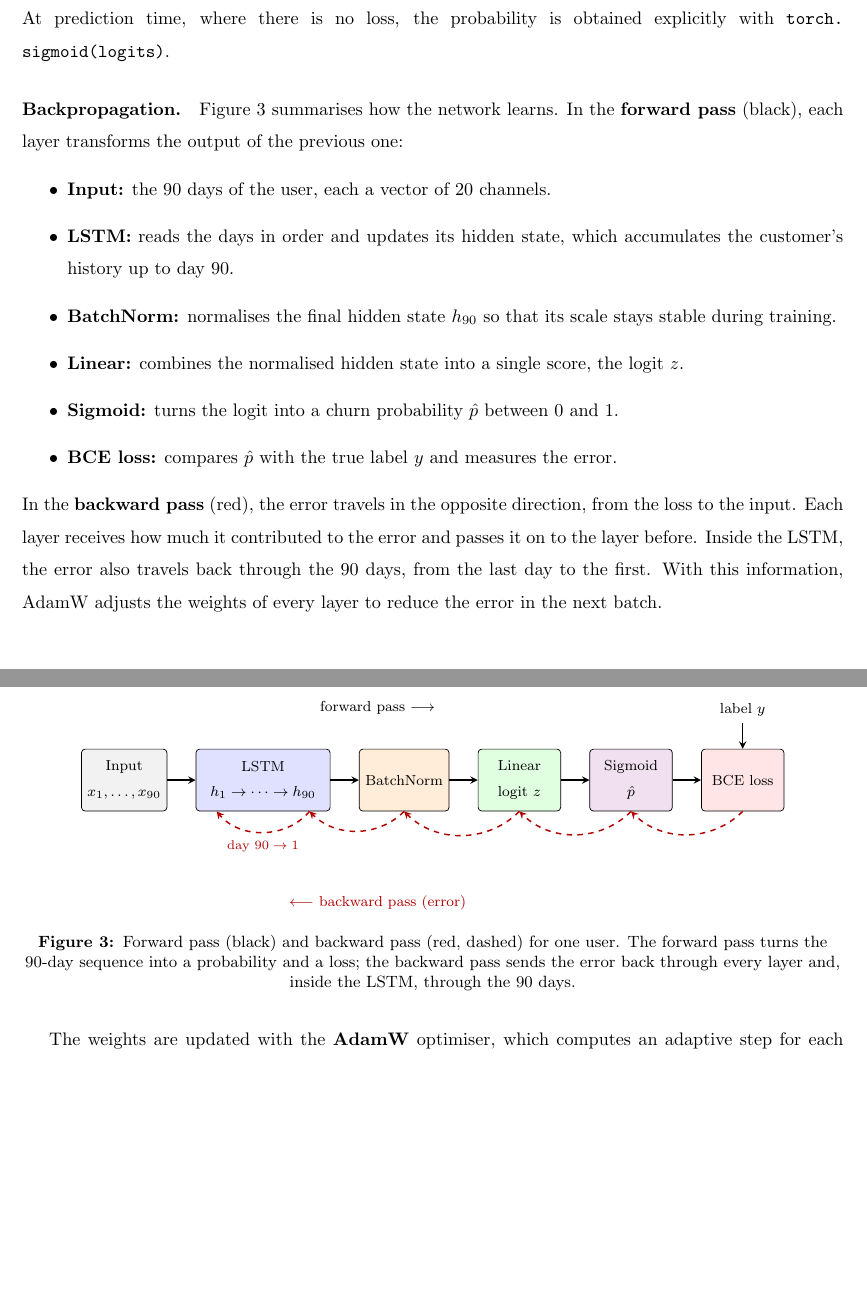
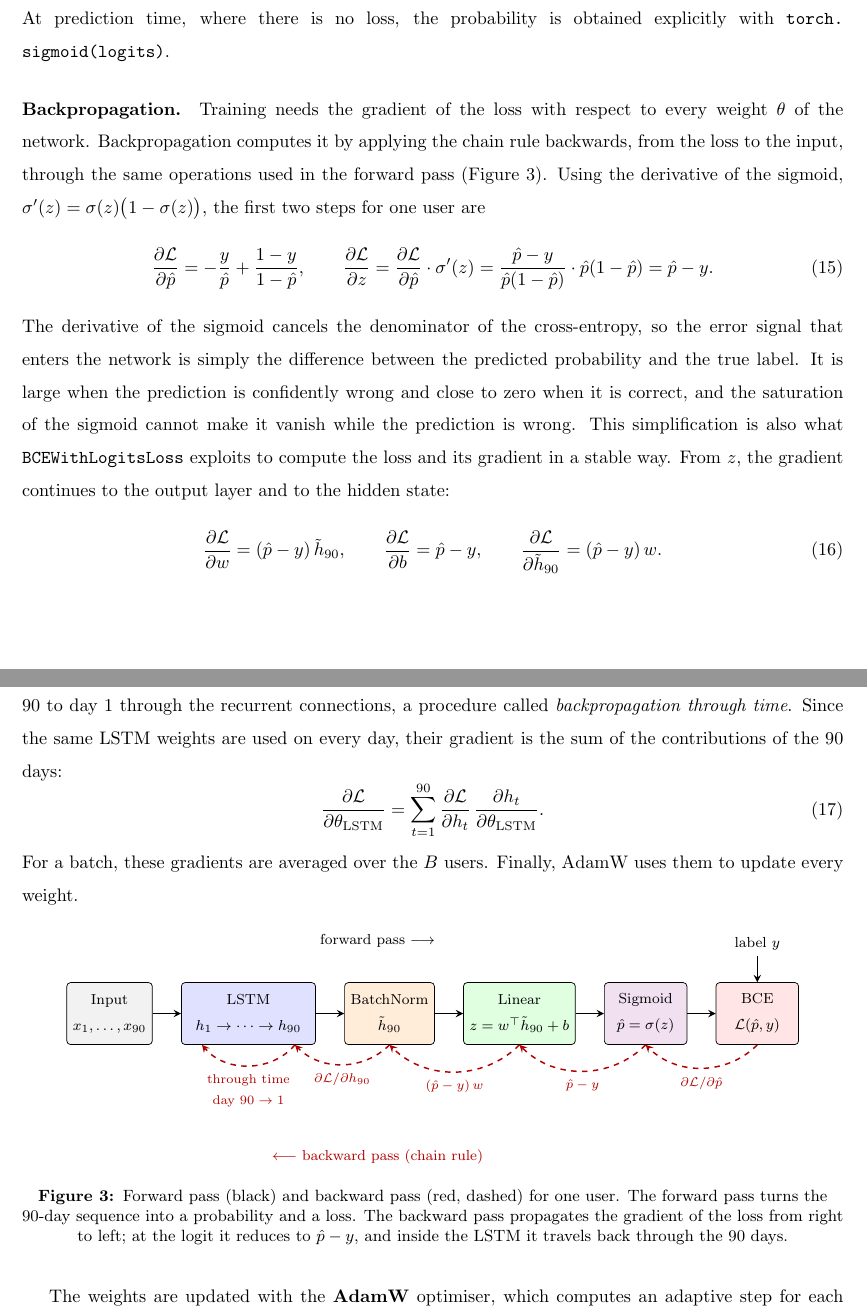
Before and after one commit to NicolasKappuru/customer-churn-prediction, a LaTeX document (docs/Workshop2/group2_workshop2.tex): two parts of pages 9 and 10 of 17 before the commit and two parts of pages 9 and 10 of 18 after it, joined at a grey line, cut so that both start at the same text, the shorter picture padded with empty space. Compiled offline with pdfLaTeX.

Commit message:
Fix pdf w2

```diff
--- a/docs/Workshop2/group2_workshop2.tex
+++ b/docs/Workshop2/group2_workshop2.tex
@@ -370,16 +370,23 @@ Since churn is a binary classification problem, we use the binary cross-entropy
 \end{equation}
 At prediction time, where there is no loss, the probability is obtained explicitly with \path{torch.sigmoid(logits)}.
 
-\paragraph{Backpropagation.} Figure~\ref{fig:w2_backprop} summarises how the network learns. In the \textbf{forward pass} (black), each layer transforms the output of the previous one:
-\begin{itemize}
-    \item \textbf{Input:} the 90 days of the user, each a vector of 20 channels.
-    \item \textbf{LSTM:} reads the days in order and updates its hidden state, which accumulates the customer's history up to day 90.
-    \item \textbf{BatchNorm:} normalises the final hidden state $h_{90}$ so that its scale stays stable during training.
-    \item \textbf{Linear:} combines the normalised hidden state into a single score, the logit $z$.
-    \item \textbf{Sigmoid:} turns the logit into a churn probability $\hat p$ between 0 and 1.
-    \item \textbf{BCE loss:} compares $\hat p$ with the true label $y$ and measures the error.
-\end{itemize}
-In the \textbf{backward pass} (red), the error travels in the opposite direction, from the loss to the input. Each layer receives how much it contributed to the error and passes it on to the layer before. Inside the LSTM, the error also travels back through the 90 days, from the last day to the first. With this information, AdamW adjusts the weights of every layer to reduce the error in the next batch.
+\paragraph{Backpropagation.} Training needs the gradient of the loss with respect to every weight $\theta$ of the network. Backpropagation computes it by applying the chain rule backwards, from the loss to the input, through the same operations used in the forward pass (Figure~\ref{fig:w2_backprop}). Using the derivative of the sigmoid, $\sigma'(z) = \sigma(z)\big(1 - \sigma(z)\big)$, the first two steps for one user are
+\begin{equation}
+\frac{\partial \mathcal{L}}{\partial \hat p} = -\frac{y}{\hat p} + \frac{1 - y}{1 - \hat p},
+\qquad
+\frac{\partial \mathcal{L}}{\partial z} = \frac{\partial \mathcal{L}}{\partial \hat p} \cdot \sigma'(z) = \frac{\hat p - y}{\hat p (1 - \hat p)} \cdot \hat p (1 - \hat p) = \hat p - y .
+\end{equation}
+The derivative of the sigmoid cancels the denominator of the cross-entropy, so the error signal that enters the network is simply the difference between the predicted probability and the true label. It is large when the prediction is confidently wrong and close to zero when it is correct, and the saturation of the sigmoid cannot make it vanish while the prediction is wrong. This simplification is also what \texttt{BCEWithLogitsLoss} exploits to compute the loss and its gradient in a stable way. From $z$, the gradient continues to the output layer and to the hidden state:
+\begin{equation}
+\frac{\partial \mathcal{L}}{\partial w} = (\hat p - y)\, \tilde h_{90}, \qquad
+\frac{\partial \mathcal{L}}{\partial b} = \hat p - y, \qquad
+\frac{\partial \mathcal{L}}{\partial \tilde h_{90}} = (\hat p - y)\, w .
+\end{equation}
+It then passes through the batch normalisation layer to $h_{90}$ and, inside the LSTM, travels back from day 90 to day 1 through the recurrent connections, a procedure called \emph{backpropagation through time}. Since the same LSTM weights are used on every day, their gradient is the sum of the contributions of the 90 days:
+\begin{equation}
+\frac{\partial \mathcal{L}}{\partial \theta_{\text{LSTM}}} = \sum_{t=1}^{90} \frac{\partial \mathcal{L}}{\partial h_t} \, \frac{\partial h_t}{\partial \theta_{\text{LSTM}}} .
+\end{equation}
+For a batch, these gradients are averaged over the $B$ users. Finally, AdamW uses them to update every weight.
 
 \begin{figure}[H]
 \centering
@@ -388,15 +395,16 @@ In the \textbf{backward pass} (red), the error travels in the opposite direction
     op/.default={gray!10},
     fwd/.style={->, >=stealth, thick},
     bwd/.style={->, >=stealth, thick, red!70!black, dashed},
+    grad/.style={font=\scriptsize, red!70!black},
     node distance=0.55cm
 ]
     % Forward pass
     \node[op] (x) {Input\\$x_1, \dots, x_{90}$};
     \node[op=blue!12, right=of x, minimum width=2.6cm] (lstm) {LSTM\\$h_1 \to \cdots \to h_{90}$};
-    \node[op=orange!15, right=of lstm] (bn) {BatchNorm};
-    \node[op=green!12, right=of bn] (fc) {Linear\\logit $z$};
-    \node[op=violet!12, right=of fc] (sig) {Sigmoid\\$\hat p$};
-    \node[op=red!10, right=of sig] (loss) {BCE loss};
+    \node[op=orange!15, right=of lstm] (bn) {BatchNorm\\$\tilde h_{90}$};
+    \node[op=green!12, right=of bn] (fc) {Linear\\$z = w^\top \tilde h_{90} + b$};
+    \node[op=violet!12, right=of fc] (sig) {Sigmoid\\$\hat p = \sigma(z)$};
+    \node[op=red!10, right=of sig] (loss) {BCE\\$\mathcal{L}(\hat p, y)$};
     \node[above=0.5cm of loss, font=\footnotesize] (y) {label $y$};
 
     \draw[fwd] (x) -- (lstm);
@@ -407,15 +415,15 @@ In the \textbf{backward pass} (red), the error travels in the opposite direction
     \draw[fwd] (y) -- (loss);
     \node[font=\footnotesize, anchor=south] at ($(x.north)!0.5!(sig.north) + (0,0.55)$) {forward pass $\longrightarrow$};
 
-    % Backward pass
-    \draw[bwd] (loss.south) to[bend left=45] (sig.south);
-    \draw[bwd] (sig.south) to[bend left=45] (fc.south);
-    \draw[bwd] (fc.south) to[bend left=45] (bn.south);
-    \draw[bwd] (bn.south) to[bend left=45] ([xshift=0.9cm]lstm.south);
-    \draw[bwd] ([xshift=0.9cm]lstm.south) to[bend left=50] node[font=\scriptsize, red!70!black, below=1pt] {day $90 \to 1$} ([xshift=-0.9cm]lstm.south);
-    \node[font=\footnotesize, red!70!black, anchor=north] at ($(x.south)!0.5!(sig.south) + (0,-1.5)$) {$\longleftarrow$ backward pass (error)};
+    % Backward pass: one arc per step, from right to left, labelled with the gradient it carries
+    \draw[bwd] (loss.south) to[bend left=45] node[grad, below=1pt] {$\partial \mathcal{L} / \partial \hat p$} (sig.south);
+    \draw[bwd] (sig.south) to[bend left=45] node[grad, below=1pt] {$\hat p - y$} (fc.south);
+    \draw[bwd] (fc.south) to[bend left=45] node[grad, below=1pt] {$(\hat p - y)\, w$} (bn.south);
+    \draw[bwd] (bn.south) to[bend left=45] node[grad, below=1pt] {$\partial \mathcal{L} / \partial h_{90}$} ([xshift=0.9cm]lstm.south);
+    \draw[bwd] ([xshift=0.9cm]lstm.south) to[bend left=50] node[grad, below=1pt, align=center] {through time\\day $90 \to 1$} ([xshift=-0.9cm]lstm.south);
+    \node[font=\footnotesize, red!70!black, anchor=north] at ($(x.south)!0.5!(sig.south) + (0,-1.9)$) {$\longleftarrow$ backward pass (chain rule)};
 \end{tikzpicture}
-\caption{Forward pass (black) and backward pass (red, dashed) for one user. The forward pass turns the 90-day sequence into a probability and a loss; the backward pass sends the error back through every layer and, inside the LSTM, through the 90 days.}
+\caption{Forward pass (black) and backward pass (red, dashed) for one user. The forward pass turns the 90-day sequence into a probability and a loss. The backward pass propagates the gradient of the loss from right to left; at the logit it reduces to $\hat p - y$, and inside the LSTM it travels back through the 90 days.}
 \label{fig:w2_backprop}
 \end{figure}
 
```
Also changed, not shown: docs/Workshop2/group2_workshop2.pdf, 1 other file.
